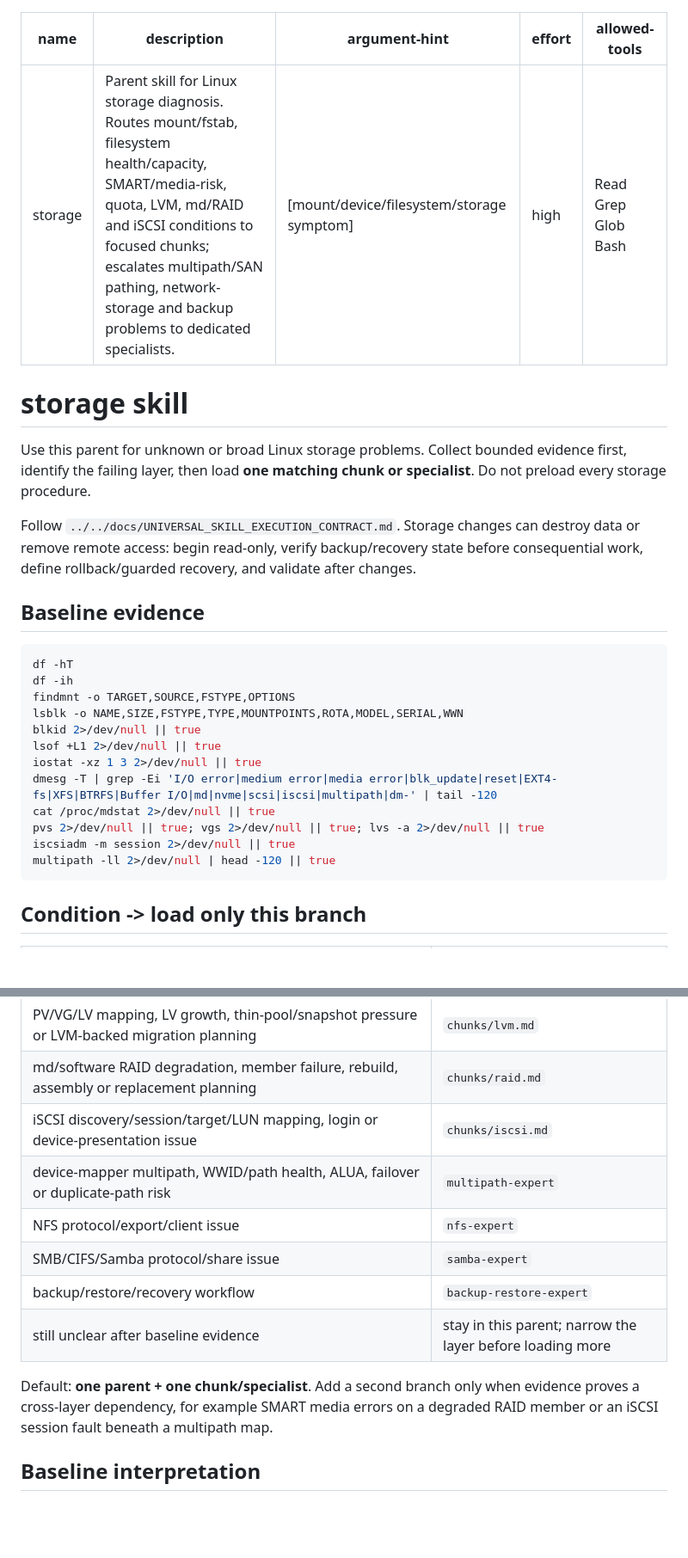
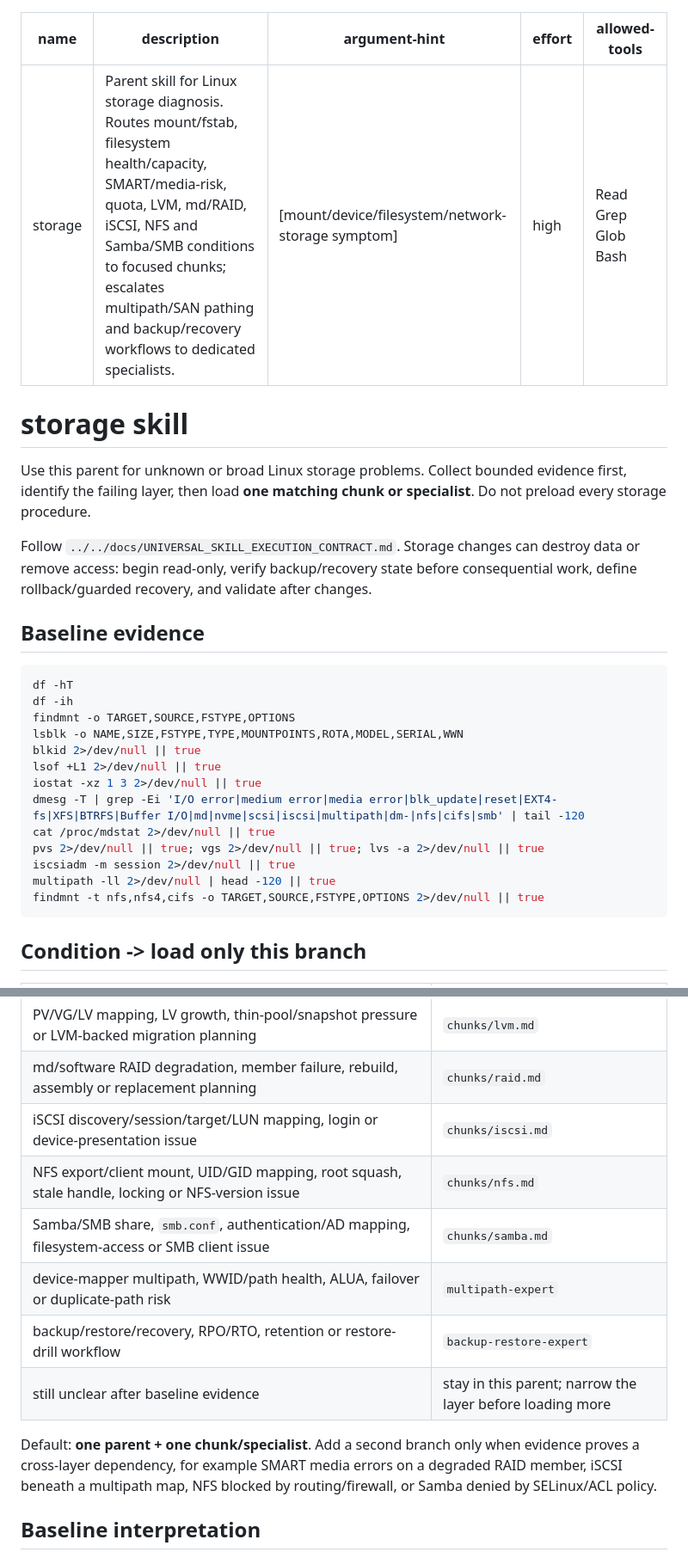
Before and after one commit to rushikeshsakharleofficial/we-are-linux-administrators, a Markdown page: skills/storage/SKILL.md, 2 parts joined by grey strips. Shown at 86% size. GitHub-like rendering; blank space fills up the shorter version.

Commit message:
refactor: route NFS and Samba through storage chunks

````diff
--- a/skills/storage/SKILL.md
+++ b/skills/storage/SKILL.md
@@ -1,7 +1,7 @@
 ---
 name: "storage"
-description: "Parent skill for Linux storage diagnosis. Routes mount/fstab, filesystem health/capacity, SMART/media-risk, quota, LVM, md/RAID and iSCSI conditions to focused chunks; escalates multipath/SAN pathing, network-storage and backup problems to dedicated specialists."
-argument-hint: "[mount/device/filesystem/storage symptom]"
+description: "Parent skill for Linux storage diagnosis. Routes mount/fstab, filesystem health/capacity, SMART/media-risk, quota, LVM, md/RAID, iSCSI, NFS and Samba/SMB conditions to focused chunks; escalates multipath/SAN pathing and backup/recovery workflows to dedicated specialists."
+argument-hint: "[mount/device/filesystem/network-storage symptom]"
 effort: "high"
 allowed-tools: "Read Grep Glob Bash"
 ---
@@ -9,7 +9,7 @@ allowed-tools: "Read Grep Glob Bash"
 
 Use this parent for unknown or broad Linux storage problems. Collect bounded evidence first, identify the failing layer, then load **one matching chunk or specialist**. Do not preload every storage procedure.
 
-Follow `../../docs/UNIVERSAL_SKILL_EXECUTION_CONTRACT.md`. Storage changes can destroy data or remove remote access: begin read-only, verify backup/recovery state before consequential work, define rollback/guarded recovery, and validate after changes.
+Follow `../../docs/UNIVERSAL_SKILL_EXECUTION_CONTRACT.md`. Storage changes can destroy data or remove access: begin read-only, verify backup/recovery state before consequential work, define rollback/guarded recovery, and validate after changes.
 
 ## Baseline evidence
 
@@ -21,11 +21,12 @@ lsblk -o NAME,SIZE,FSTYPE,TYPE,MOUNTPOINTS,ROTA,MODEL,SERIAL,WWN
 blkid 2>/dev/null || true
 lsof +L1 2>/dev/null || true
 iostat -xz 1 3 2>/dev/null || true
-dmesg -T | grep -Ei 'I/O error|medium error|media error|blk_update|reset|EXT4-fs|XFS|BTRFS|Buffer I/O|md|nvme|scsi|iscsi|multipath|dm-' | tail -120
+dmesg -T | grep -Ei 'I/O error|medium error|media error|blk_update|reset|EXT4-fs|XFS|BTRFS|Buffer I/O|md|nvme|scsi|iscsi|multipath|dm-|nfs|cifs|smb' | tail -120
 cat /proc/mdstat 2>/dev/null || true
 pvs 2>/dev/null || true; vgs 2>/dev/null || true; lvs -a 2>/dev/null || true
 iscsiadm -m session 2>/dev/null || true
 multipath -ll 2>/dev/null | head -120 || true
+findmnt -t nfs,nfs4,cifs -o TARGET,SOURCE,FSTYPE,OPTIONS 2>/dev/null || true
 ```
 
 ## Condition -> load only this branch
@@ -39,13 +40,13 @@ multipath -ll 2>/dev/null | head -120 || true
 | PV/VG/LV mapping, LV growth, thin-pool/snapshot pressure or LVM-backed migration planning | `chunks/lvm.md` |
 | md/software RAID degradation, member failure, rebuild, assembly or replacement planning | `chunks/raid.md` |
 | iSCSI discovery/session/target/LUN mapping, login or device-presentation issue | `chunks/iscsi.md` |
+| NFS export/client mount, UID/GID mapping, root squash, stale handle, locking or NFS-version issue | `chunks/nfs.md` |
+| Samba/SMB share, `smb.conf`, authentication/AD mapping, filesystem-access or SMB client issue | `chunks/samba.md` |
 | device-mapper multipath, WWID/path health, ALUA, failover or duplicate-path risk | `multipath-expert` |
-| NFS protocol/export/client issue | `nfs-expert` |
-| SMB/CIFS/Samba protocol/share issue | `samba-expert` |
-| backup/restore/recovery workflow | `backup-restore-expert` |
+| backup/restore/recovery, RPO/RTO, retention or restore-drill workflow | `backup-restore-expert` |
 | still unclear after baseline evidence | stay in this parent; narrow the layer before loading more |
 
-Default: **one parent + one chunk/specialist**. Add a second branch only when evidence proves a cross-layer dependency, for example SMART media errors on a degraded RAID member or an iSCSI session fault beneath a multipath map.
+Default: **one parent + one chunk/specialist**. Add a second branch only when evidence proves a cross-layer dependency, for example SMART media errors on a degraded RAID member, iSCSI beneath a multipath map, NFS blocked by routing/firewall, or Samba denied by SELinux/ACL policy.
 
 ## Baseline interpretation
 
````
Also changed, not shown: other parts of skills/storage/SKILL.md (+4 -2 lines).
